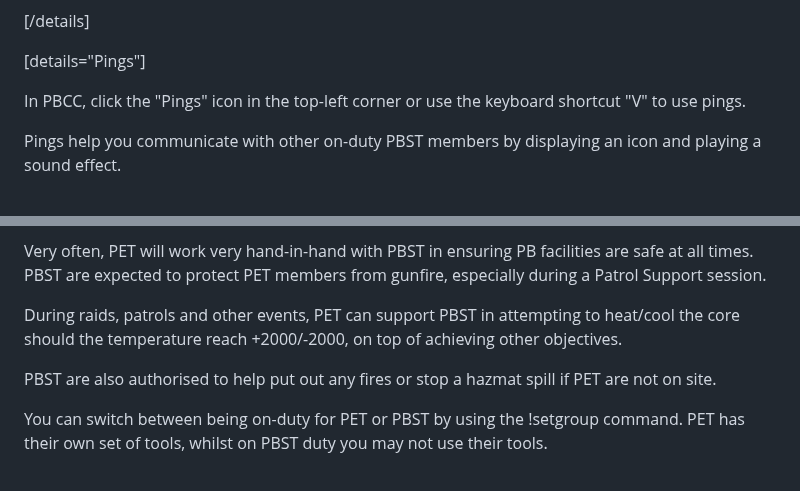
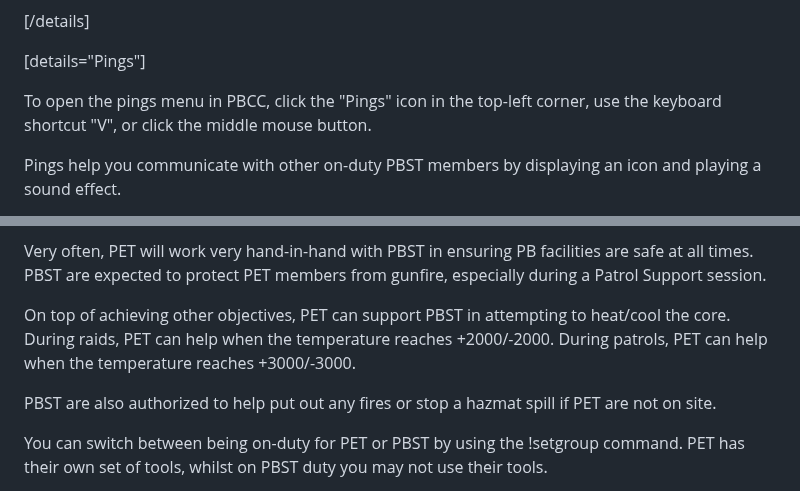
Before and after one commit to femou1/pb-handbooks, a Markdown page: pbst_handbook.md, 2 parts joined by grey strips. Drawn GitHub-style.

Commit message:
Handbook update for PBST
Source timestamps: PBST: 2026-08-16 13:12:33 UTC

```diff
--- a/pbst_handbook.md
+++ b/pbst_handbook.md
@@ -238,7 +238,7 @@ When a room restriction is not declared, you may never warn a visitor to leave a
 
 [details="Pings"]
 
-In PBCC, click the "Pings" icon in the top-left corner or use the keyboard shortcut "V" to use pings.
+To open the pings menu in PBCC, click the "Pings" icon in the top-left corner, use the keyboard shortcut "V", or click the middle mouse button.
 
 Pings help you communicate with other on-duty PBST members by displaying an icon and playing a sound effect.
 
@@ -1076,9 +1076,9 @@ Inquisitors have the same uniform override permissions as Special Defense for th
 
 Very often, PET will work very hand-in-hand with PBST in ensuring PB facilities are safe at all times. PBST are expected to protect PET members from gunfire, especially during a Patrol Support session.
 
-During raids, patrols and other events, PET can support PBST in attempting to heat/cool the core should the temperature reach +2000/-2000, on top of achieving other objectives.
+On top of achieving other objectives, PET can support PBST in attempting to heat/cool the core. During raids, PET can help when the temperature reaches +2000/-2000. During patrols, PET can help when the temperature reaches +3000/-3000.
 
-PBST are also authorised to help put out any fires or stop a hazmat spill if PET are not on site.
+PBST are also authorized to help put out any fires or stop a hazmat spill if PET are not on site.
 
 You can switch between being on-duty for PET or PBST by using the !setgroup command. PET has their own set of tools, whilst on PBST duty you may not use their tools.
 
```
Also changed, not shown: other parts of pbst_handbook.md (+1 -1 lines).
